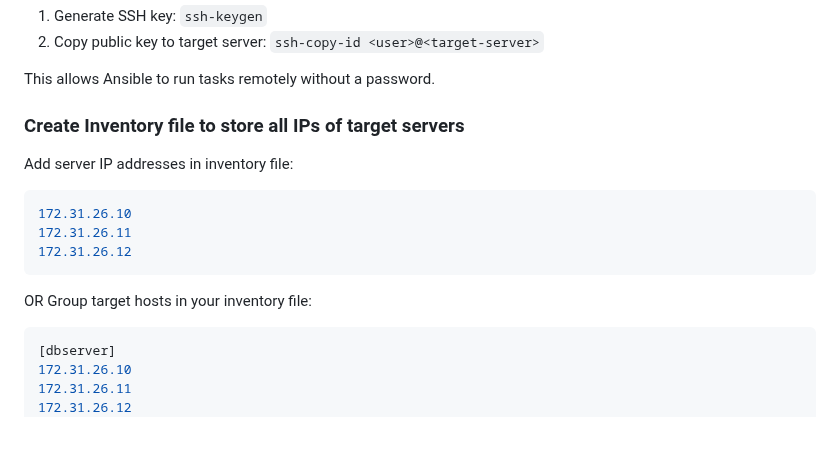
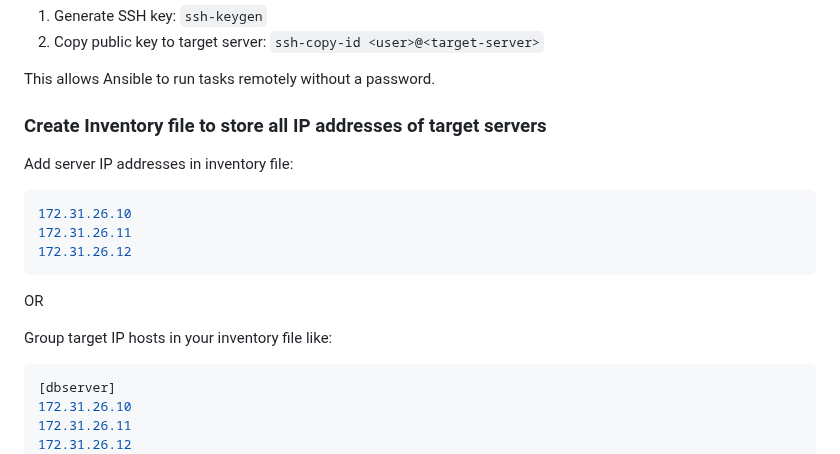
Before and after one commit to ssibbya/MyDevopsJourney, a Markdown page: Ansible/README.md, the part around the change. Rendered like a GitHub page; blank space fills up the shorter version.

````diff
--- a/Ansible/README.md
+++ b/Ansible/README.md
@@ -64,7 +64,7 @@ ansible --version
 
 This allows Ansible to run tasks remotely without a password.
 
-### Create Inventory file to store all IPs of target servers
+### Create Inventory file to store all IP addresses of target servers
 Add server IP addresses in inventory file:
 ```ini
 172.31.26.10
@@ -72,7 +72,8 @@ Add server IP addresses in inventory file:
 172.31.26.12
 ```
 OR
-Group target hosts in your inventory file:
+
+Group target IP hosts in your inventory file like:
 ```ini
 [dbserver]
 172.31.26.10
````
